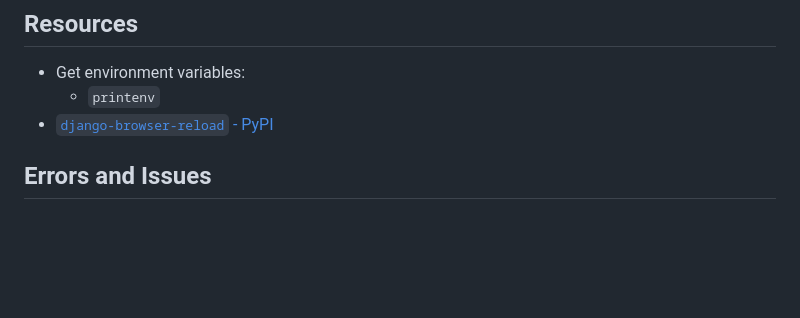
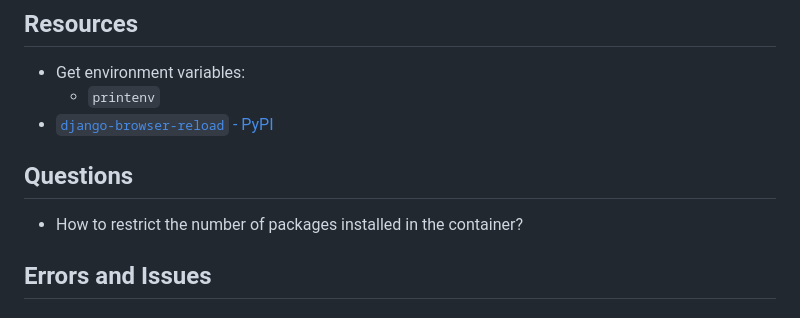
Before and after one commit to brucestull/DjangoCustomUserStarter-codespaces, a Markdown page: notes/00_run_djangocustomuserstarter_in_codespaces.md, the part around the change. GitHub-like rendering; blank space fills up the shorter version.

Commit message:
Add 'Questions' section.

```diff
--- a/notes/00_run_djangocustomuserstarter_in_codespaces.md
+++ b/notes/00_run_djangocustomuserstarter_in_codespaces.md
@@ -5,6 +5,10 @@
 * Get environment variables:
   * `printenv`
 * [`django-browser-reload` - PyPI](https://pypi.org/project/django-browser-reload/)
+
+## Questions
+
+* How to restrict the number of packages installed in the container?
 
 ## Errors and Issues
 
```
